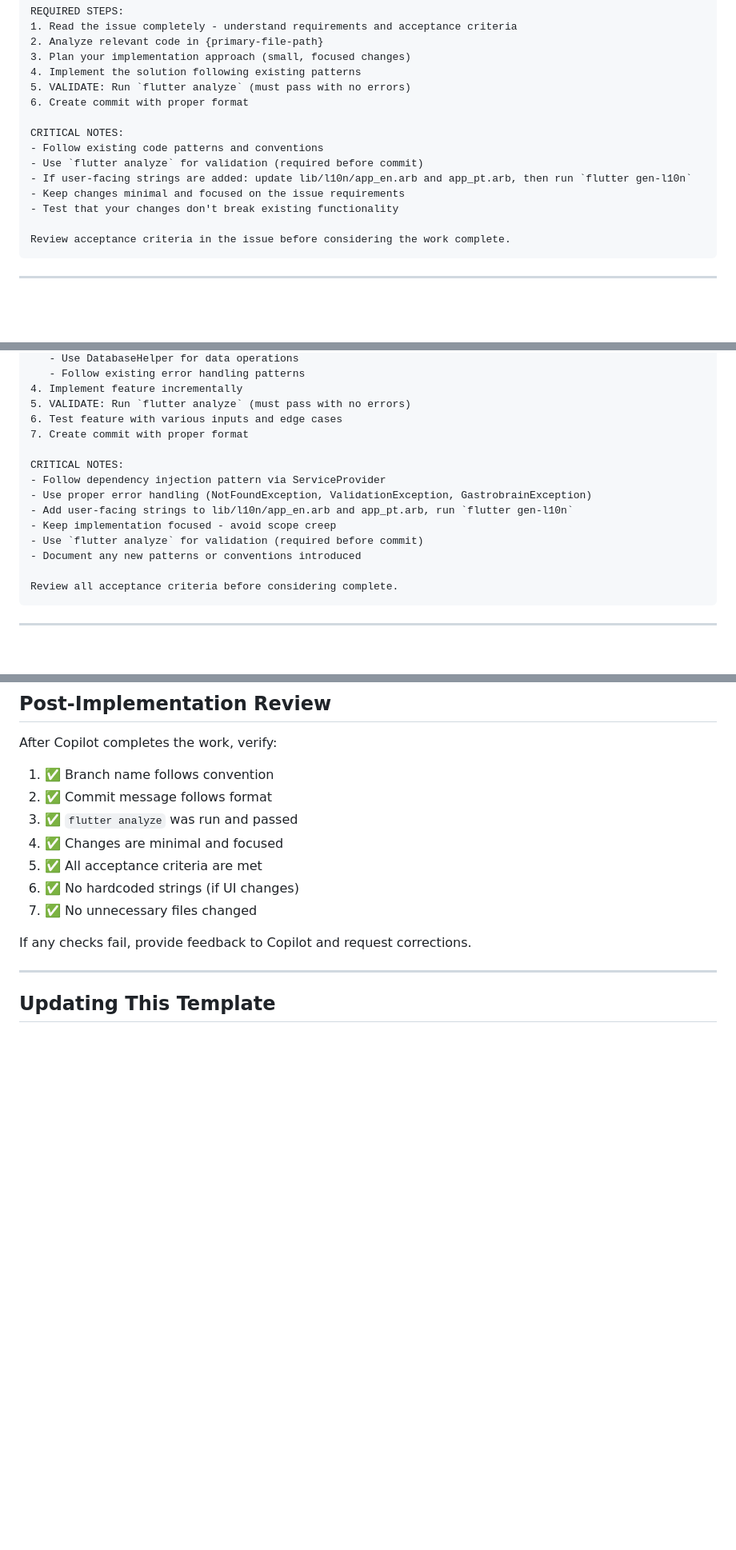
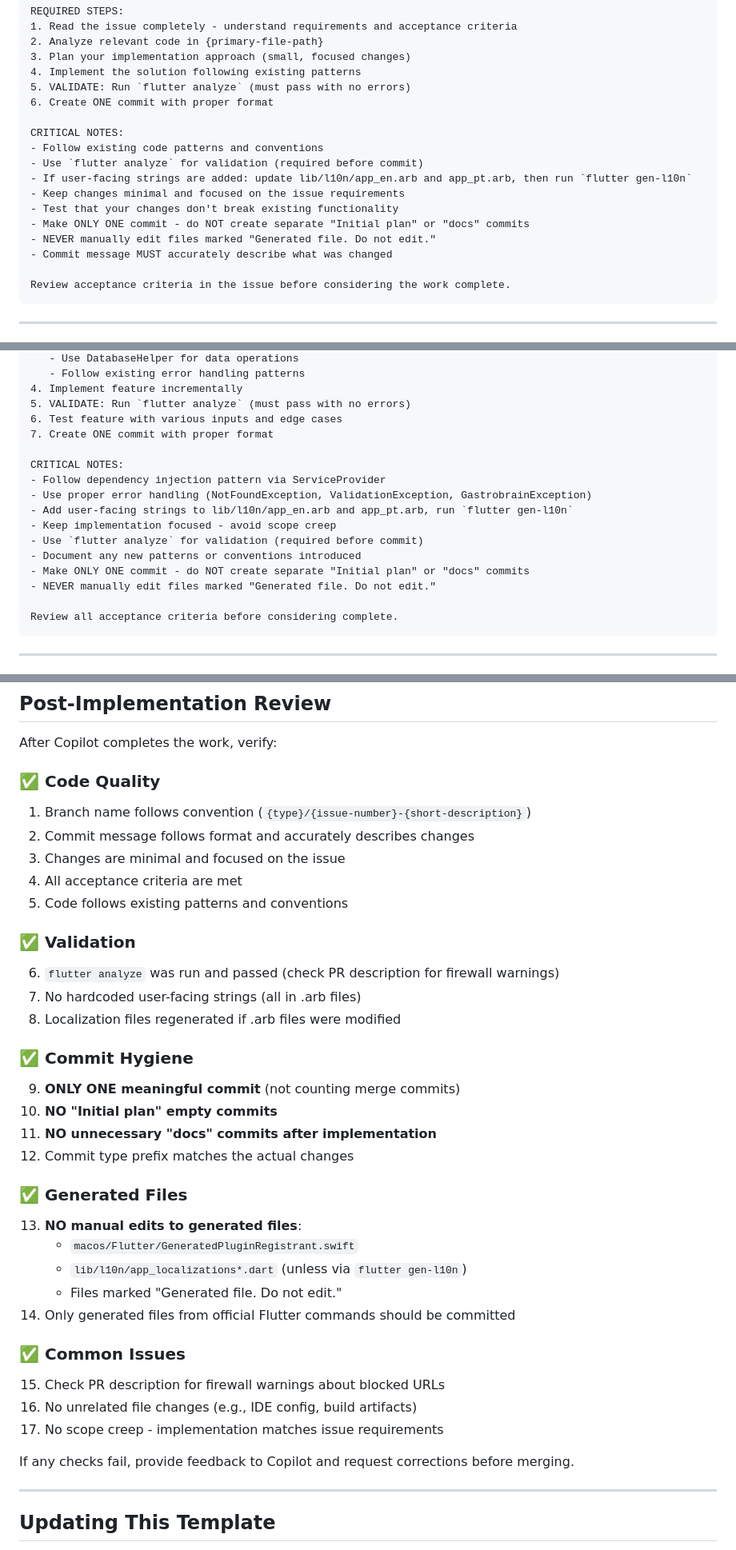
Before and after one commit to alemdisso/gastrobrain, a Markdown page: .github/COPILOT_INSTRUCTIONS.md, 3 parts joined by grey strips. Shown at 80% size. GitHub-like rendering; blank space fills up the shorter version.

Commit message:
docs: enhance Copilot instructions with common issues and prevention strategies

````diff
--- a/.github/COPILOT_INSTRUCTIONS.md
+++ b/.github/COPILOT_INSTRUCTIONS.md
@@ -30,7 +83,7 @@ REQUIRED STEPS:
 3. Plan your implementation approach (small, focused changes)
 4. Implement the solution following existing patterns
 5. VALIDATE: Run `flutter analyze` (must pass with no errors)
-6. Create commit with proper format
+6. Create ONE commit with proper format
 
 CRITICAL NOTES:
 - Follow existing code patterns and conventions
@@ -38,6 +91,9 @@ CRITICAL NOTES:
 - If user-facing strings are added: update lib/l10n/app_en.arb and app_pt.arb, then run `flutter gen-l10n`
 - Keep changes minimal and focused on the issue requirements
 - Test that your changes don't break existing functionality
+- Make ONLY ONE commit - do NOT create separate "Initial plan" or "docs" commits
+- NEVER manually edit files marked "Generated file. Do not edit."
+- Commit message MUST accurately describe what was changed
 
 Review acceptance criteria in the issue before considering the work complete.
 ```
@@ -134,7 +194,7 @@ REQUIRED STEPS:
 4. Implement feature incrementally
 5. VALIDATE: Run `flutter analyze` (must pass with no errors)
 6. Test feature with various inputs and edge cases
-7. Create commit with proper format
+7. Create ONE commit with proper format
 
 CRITICAL NOTES:
 - Follow dependency injection pattern via ServiceProvider
@@ -143,6 +203,8 @@ CRITICAL NOTES:
 - Keep implementation focused - avoid scope creep
 - Use `flutter analyze` for validation (required before commit)
 - Document any new patterns or conventions introduced
+- Make ONLY ONE commit - do NOT create separate "Initial plan" or "docs" commits
+- NEVER manually edit files marked "Generated file. Do not edit."
 
 Review all acceptance criteria before considering complete.
 ```
@@ -238,15 +302,37 @@ Review acceptance criteria in issue #182 before considering the work complete.
 
 After Copilot completes the work, verify:
 
-1. ✅ Branch name follows convention
-2. ✅ Commit message follows format
-3. ✅ `flutter analyze` was run and passed
-4. ✅ Changes are minimal and focused
-5. ✅ All acceptance criteria are met
-6. ✅ No hardcoded strings (if UI changes)
-7. ✅ No unnecessary files changed
+### ✅ Code Quality
+1. Branch name follows convention (`{type}/{issue-number}-{short-description}`)
+2. Commit message follows format and accurately describes changes
+3. Changes are minimal and focused on the issue
+4. All acceptance criteria are met
+5. Code follows existing patterns and conventions
 
-If any checks fail, provide feedback to Copilot and request corrections.
+### ✅ Validation
+6. `flutter analyze` was run and passed (check PR description for firewall warnings)
+7. No hardcoded user-facing strings (all in .arb files)
+8. Localization files regenerated if .arb files were modified
+
+### ✅ Commit Hygiene
+9. **ONLY ONE meaningful commit** (not counting merge commits)
+10. **NO "Initial plan" empty commits**
+11. **NO unnecessary "docs" commits after implementation**
+12. Commit type prefix matches the actual changes
+
+### ✅ Generated Files
+13. **NO manual edits to generated files**:
+    - `macos/Flutter/GeneratedPluginRegistrant.swift`
+    - `lib/l10n/app_localizations*.dart` (unless via `flutter gen-l10n`)
+    - Files marked "Generated file. Do not edit."
+14. Only generated files from official Flutter commands should be committed
+
+### ✅ Common Issues
+15. Check PR description for firewall warnings about blocked URLs
+16. No unrelated file changes (e.g., IDE config, build artifacts)
+17. No scope creep - implementation matches issue requirements
+
+If any checks fail, provide feedback to Copilot and request corrections before merging.
 
 ---
 
````
Also changed, not shown: other parts of .github/COPILOT_INSTRUCTIONS.md (+62 -3 lines).
